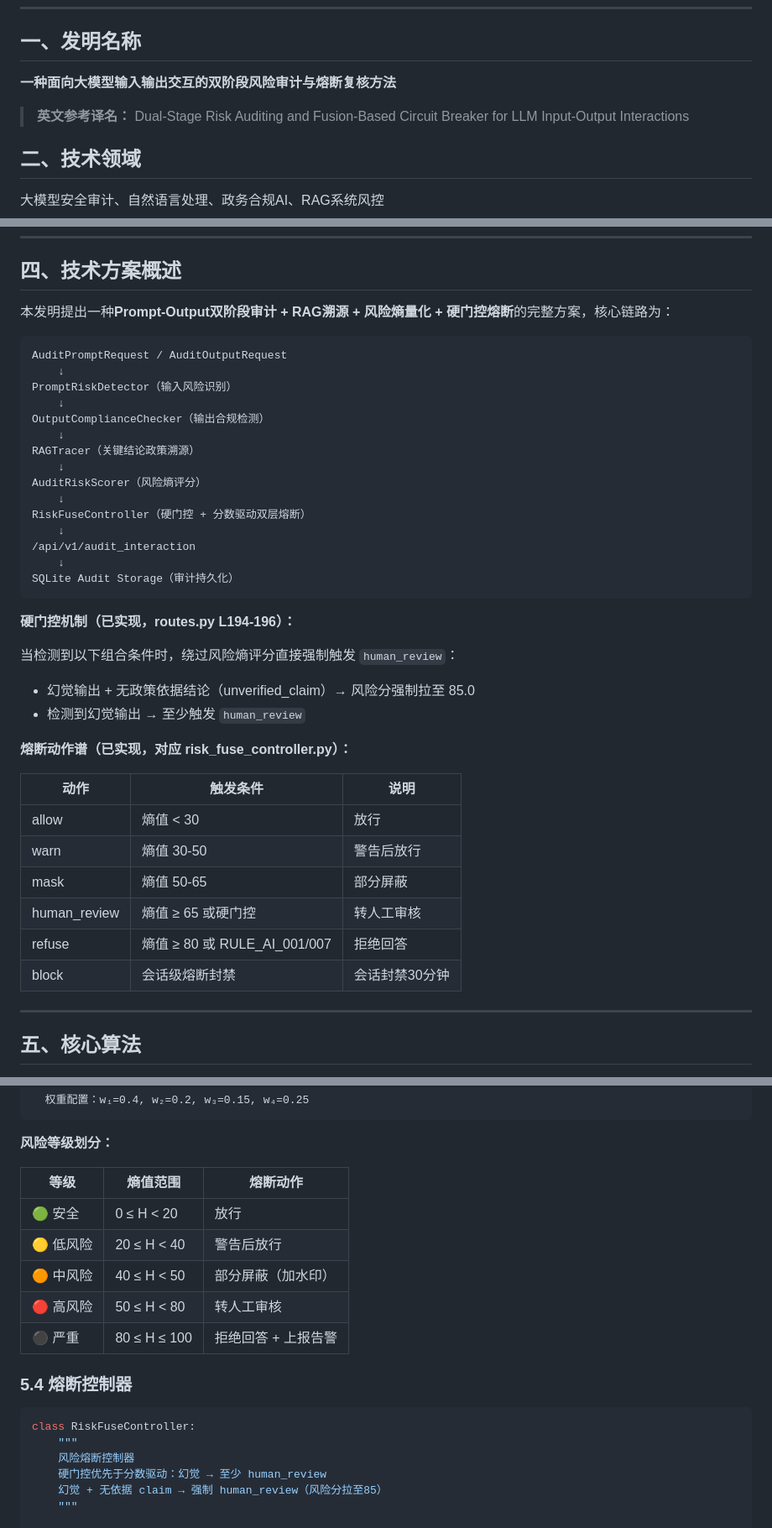
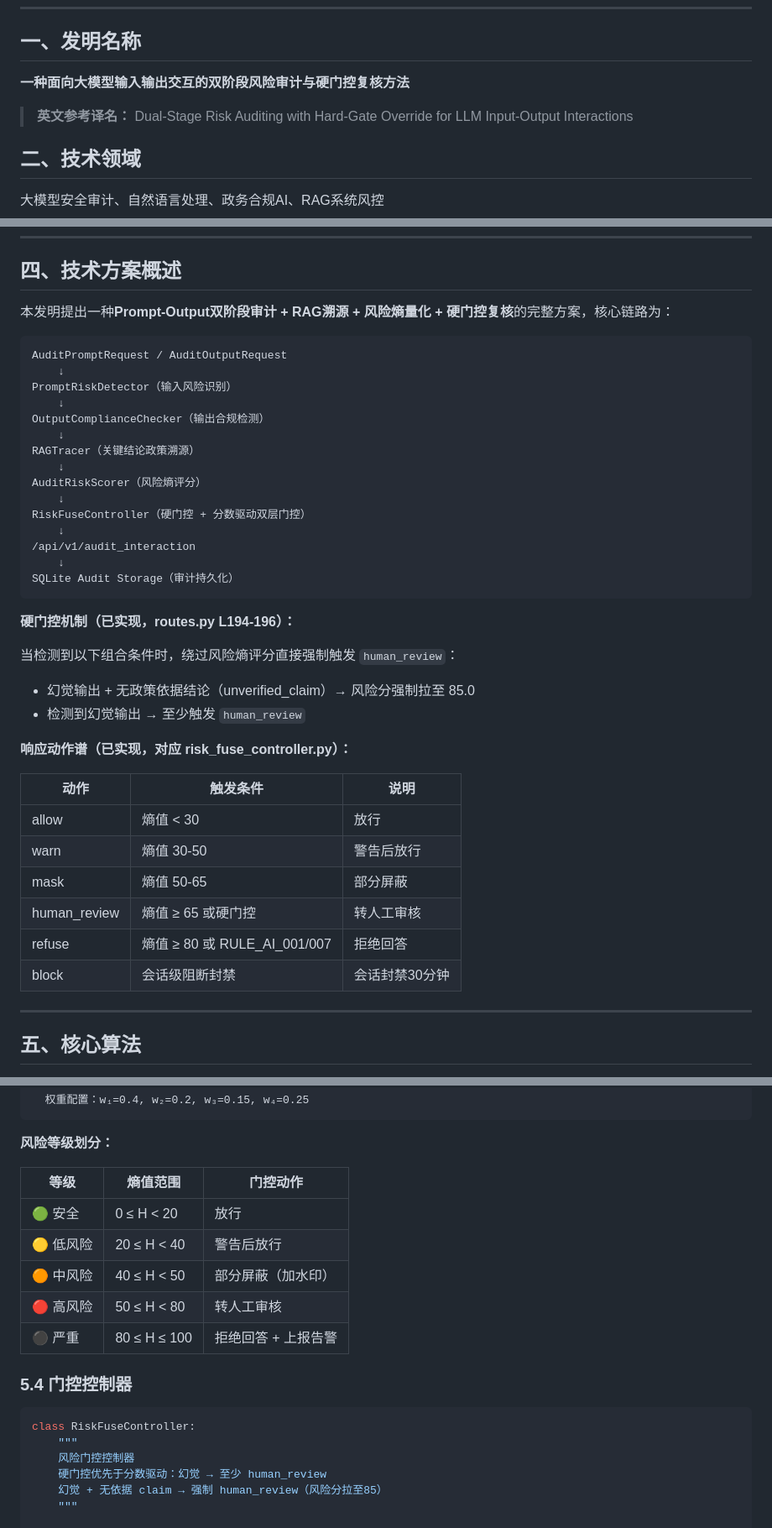
Before and after one commit to Zhuyuyangyy/ai-audit-platform, a Markdown page: docs/专利技术交底书_ai_audit.md, 3 parts joined by grey strips. Shown at 84% size. GitHub-like rendering.

Commit message:
docs: polish patent disclosure - replace all 熔断 terminology with 硬门控/门控

````diff
--- a/docs/专利技术交底书_ai_audit.md
+++ b/docs/专利技术交底书_ai_audit.md
@@ -21,9 +21,9 @@
 
 ## 一、发明名称
 
-**一种面向大模型输入输出交互的双阶段风险审计与熔断复核方法**
+**一种面向大模型输入输出交互的双阶段风险审计与硬门控复核方法**
 
-> **英文参考译名：** Dual-Stage Risk Auditing and Fusion-Based Circuit Breaker for LLM Input-Output Interactions
+> **英文参考译名：** Dual-Stage Risk Auditing with Hard-Gate Override for LLM Input-Output Interactions
 
 ## 二、技术领域
 
@@ -56,7 +56,7 @@
 
 ## 四、技术方案概述
 
-本发明提出一种**Prompt-Output双阶段审计 + RAG溯源 + 风险熵量化 + 硬门控熔断**的完整方案，核心链路为：
+本发明提出一种**Prompt-Output双阶段审计 + RAG溯源 + 风险熵量化 + 硬门控复核**的完整方案，核心链路为：
 
 ```
 AuditPromptRequest / AuditOutputRequest
@@ -69,7 +69,7 @@ RAGTracer（关键结论政策溯源）
     ↓
 AuditRiskScorer（风险熵评分）
     ↓
-RiskFuseController（硬门控 + 分数驱动双层熔断）
+RiskFuseController（硬门控 + 分数驱动双层门控）
     ↓
 /api/v1/audit_interaction
     ↓
@@ -82,7 +82,7 @@ SQLite Audit Storage（审计持久化）
 - 幻觉输出 + 无政策依据结论（unverified_claim）→ 风险分强制拉至 85.0
 - 检测到幻觉输出 → 至少触发 `human_review`
 
-**熔断动作谱（已实现，对应 risk_fuse_controller.py）：**
+**响应动作谱（已实现，对应 risk_fuse_controller.py）：**
 
 | 动作 | 触发条件 | 说明 |
 |------|---------|------|
@@ -91,7 +91,7 @@ SQLite Audit Storage（审计持久化）
 | mask | 熵值 50-65 | 部分屏蔽 |
 | human_review | 熵值 ≥ 65 或硬门控 | 转人工审核 |
 | refuse | 熵值 ≥ 80 或 RULE_AI_001/007 | 拒绝回答 |
-| block | 会话级熔断封禁 | 会话封禁30分钟 |
+| block | 会话级阻断封禁 | 会话封禁30分钟 |
 
 ---
 
@@ -212,7 +212,7 @@ H_total = w₁·H_base + w₂·H_hallu + w₃·H_rag + w₄·H_rule
 
 **风险等级划分：**
 
-| 等级 | 熵值范围 | 熔断动作 |
+| 等级 | 熵值范围 | 门控动作 |
 |------|---------|---------|
 | 🟢 安全 | 0 ≤ H < 20 | 放行 |
 | 🟡 低风险 | 20 ≤ H < 40 | 警告后放行 |
@@ -220,12 +220,12 @@ H_total = w₁·H_base + w₂·H_hallu + w₃·H_rag + w₄·H_rule
 | 🔴 高风险 | 50 ≤ H < 80 | 转人工审核 |
 | ⚫ 严重 | 80 ≤ H ≤ 100 | 拒绝回答 + 上报告警 |
 
-### 5.4 熔断控制器
+### 5.4 门控控制器
 
 ```python
 class RiskFuseController:
     """
-    风险熔断控制器
+    风险门控控制器
     硬门控优先于分数驱动：幻觉 → 至少 human_review
     幻觉 + 无依据 claim → 强制 human_review（风险分拉至85）
     """
````
Also changed, not shown: other parts of docs/专利技术交底书_ai_audit.md (+5 -5 lines).
